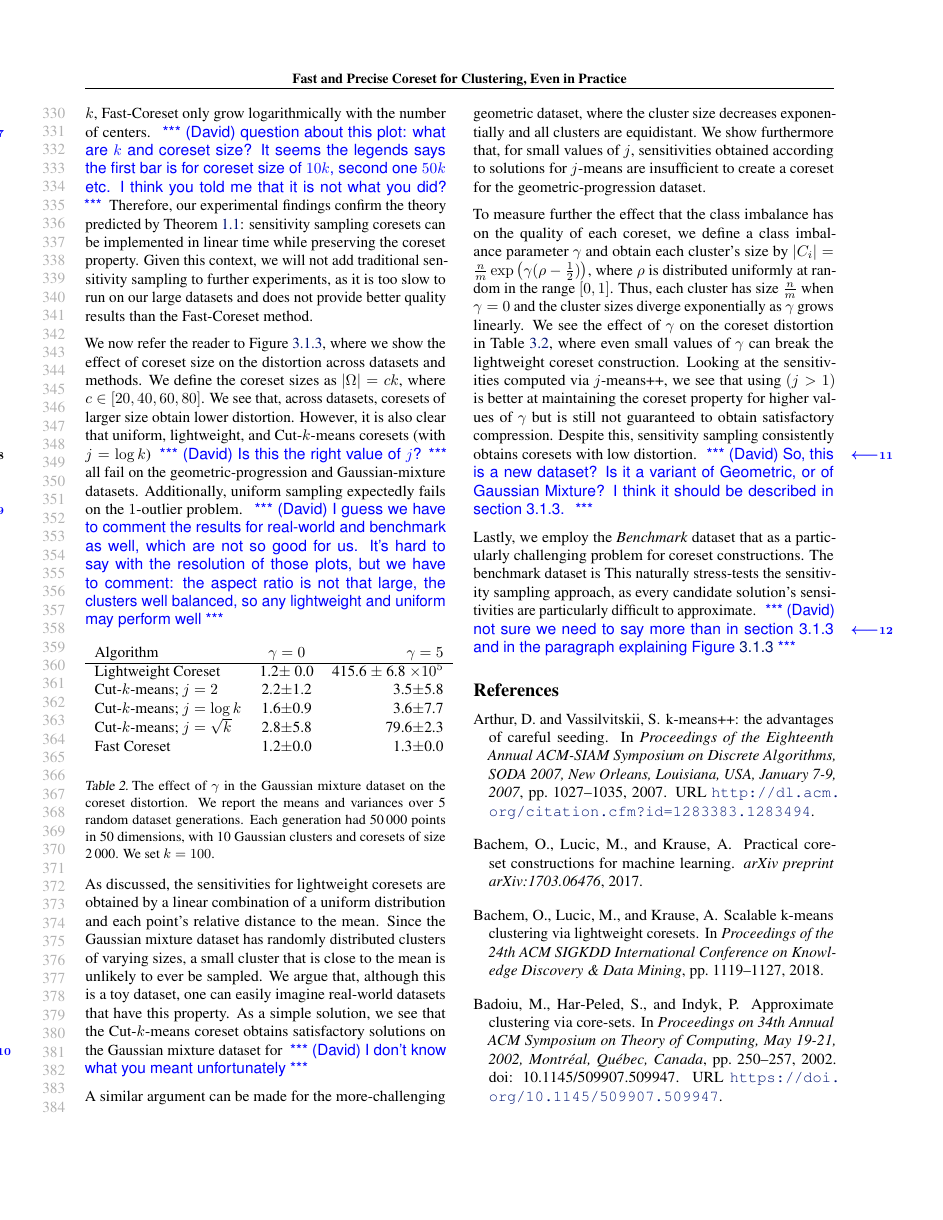
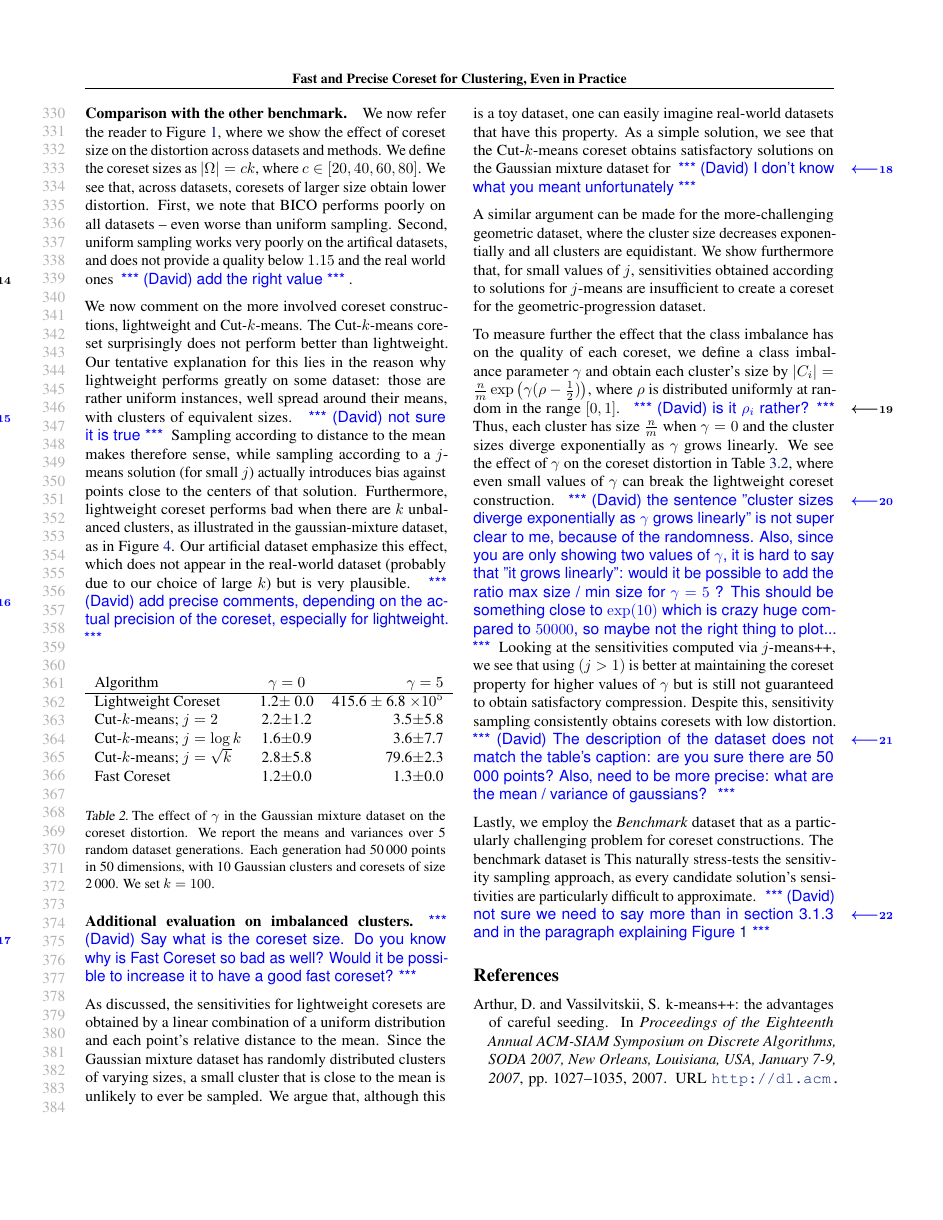
Before and after one commit to riccardo-torlaini/Fast-Coreset-Generation, a LaTeX paper (tex/main.tex, which reads tex/results.tex): page 7 of 11 before the commit and page 7 of 12 after it. Compiled offline with pdfLaTeX.

Commit message:
more comments

```diff
--- a/tex/results.tex
+++ b/tex/results.tex
@@ -102,10 +111,22 @@ sensitivity sampling coresets can be implemented in linear time while preserving
 sensitivity sampling to further experiments, as it is too slow to run on our large datasets and does not provide better quality results than the Fast-Coreset
 method.
 
+\paragraph*{Comparison with the other benchmark.}
 We now refer the reader to Figure~\ref{fig:coreset_size_on_quality}, where we show the effect of coreset size on the distortion across datasets and methods.  We
 define the coreset sizes as $|\Omega| = ck$, where $c \in [20, 40, 60, 80]$. We see that, across datasets, coresets of larger size obtain lower distortion.
-However, it is also clear that uniform, lightweight, and Cut-$k$-means coresets (with $j=\log k$) \david{Is this the right value of $j$?} all fail on the geometric-progression and Gaussian-mixture datasets. Additionally, uniform sampling expectedly fails on the $1$-outlier problem.
-\david{I guess we have to comment the results for real-world and benchmark as well, which are not so good for us. It's hard to say with the resolution of those plots, but we have to comment: the aspect ratio is not that large, the clusters well balanced, so any lightweight and uniform may perform well}
+First, we note that BICO performs poorly on all datasets -- even worse than uniform sampling.
+Second, uniform sampling works very poorly on the artifical datasets, and does not provide a quality below $1.15$ and the real world ones \david{add the right value}.
+
+We now comment on the more involved coreset constructions, lightweight and Cut-$k$-means.
+The Cut-$k$-means coreset surprisingly does not perform better than lightweight. Our tentative explanation for this lies in the reason why lightweight performs greatly on some dataset: those are rather uniform instances, well spread around their means, with clusters of equivalent sizes. \david{not sure it is true}
+Sampling according to distance to the mean makes therefore sense, while sampling according to a $j$-means solution (for small $j$) actually introduces bias against points close to the centers of that solution.
+ Furthermore, lightweight coreset performs bad when there are $k$ unbalanced clusters, as illustrated in the gaussian-mixture dataset, as in Figure~\ref{fig:lightweight_breaks}.
+Our artificial dataset emphasize this effect, which does not appear in the real-world dataset (probably due to our choice of large $k$) but is very plausible.
+\david{add precise comments, depending on the actual precision of the coreset, especially for lightweight. }
+
+%However, it is also clear that uniform, lightweight, and Cut-$k$-means coresets (with $j=\log k$) \david{Is this the right value of $j$?} all fail on the geometric-progression and Gaussian-mixture datasets. Additionally, uniform sampling expectedly fails on the $1$-outlier problem.
+
+\paragraph*{Additional evaluation on imbalanced clusters.}
 
 \begin{table}[htbp]
     \label{tbl:class-imbalance}
@@ -122,6 +143,7 @@ However, it is also clear that uniform, lightweight, and Cut-$k$-means coresets
     \caption{The effect of $\gamma$ in the Gaussian mixture dataset on the coreset distortion. We report the means and variances over 5 random dataset generations.
     Each generation had 50\,000 points in 50 dimensions, with 10 Gaussian clusters and coresets of size 2\,000. We set $k=100$.}
 \end{table}
+\david{Say what is the coreset size. Do you know why is Fast Coreset so bad as well? Would it be possible to increase it to have a good fast coreset?}
 
 As discussed, the sensitivities for lightweight coresets are obtained by a linear combination of a uniform distribution and each point's relative
 distance to the mean. Since the Gaussian mixture dataset has randomly distributed clusters of varying sizes, a small cluster that is close to the mean is unlikely
@@ -135,12 +157,14 @@ We show furthermore that, for small values of $j$, sensitivities obtained accord
 solutions for $j$-means are insufficient to create a coreset for the geometric-progression dataset.
 
 To measure further the effect that the class imbalance has on the quality of each coreset, we define a class imbalance parameter $\gamma$ and obtain each
-cluster's size by $|C_i| = \frac{n}{m} \exp \left( \gamma(\rho - \frac{1}{2}) \right)$, where $\rho$ is distributed uniformly at random in the range $[0, 1]$.
+cluster's size by $|C_i| = \frac{n}{m} \exp \left( \gamma(\rho - \frac{1}{2}) \right)$, where $\rho$ is distributed uniformly at random in the range $[0, 1]$. \david{is it $\rho_i$ rather?}
 Thus, each cluster has size $\frac{n}{m}$ when $\gamma = 0$ and the cluster sizes diverge exponentially as $\gamma$ grows linearly. We see the effect of $\gamma$ on the coreset
-distortion in Table~\ref{tbl:class-imbalance}, where even small values of $\gamma$ can break the lightweight coreset construction. Looking at the
+distortion in Table~\ref{tbl:class-imbalance}, where even small values of $\gamma$ can break the lightweight coreset construction.
+\david{the sentence "cluster sizes diverge exponentially as $\gamma$ grows linearly" is not super clear to me, because of the randomness. Also, since you are only showing two values of $\gamma$, it is hard to say that "it grows linearly": would it be possible to add the ratio max size / min size for $\gamma = 5$ ? This should be something close to $\exp(10)$ which is crazy huge compared to $50000$, so maybe not the right thing to plot...}
+ Looking at the
 sensitivities computed via $j$-means++, we see that using $(j>1)$ is better at maintaining the coreset property for higher values of $\gamma$ but is still not guaranteed
 to obtain satisfactory compression. Despite this, sensitivity sampling consistently obtains coresets with low distortion.
-\david{So, this is a new dataset? Is it a variant of Geometric, or of Gaussian Mixture? I think it should be described in section 3.1.3. }
+\david{The description of the dataset does not match the table's caption: are you sure there are 50 000 points? Also, need to be more precise: what are the mean / variance of gaussians? }
 
 Lastly, we employ the \emph{Benchmark} dataset that  as a particularly challenging problem for coreset constructions.  The
 benchmark dataset is  This naturally stress-tests
```
Also changed, not shown: tex/figures/coreset_size_on_quality.tex (+1 -1 lines), tex/figures/coreset_size_on_sens_quality.tex (+1 -1 lines), tex/figures/k_on_runtime.tex (+1 -2 lines), tex/figures/lightweight_breaks.tex (+1 -1 lines), tex/introduction.tex (+1 -1 lines), tex/theory.tex (+17 -17 lines), tex/results.tex (24 more changed lines).
